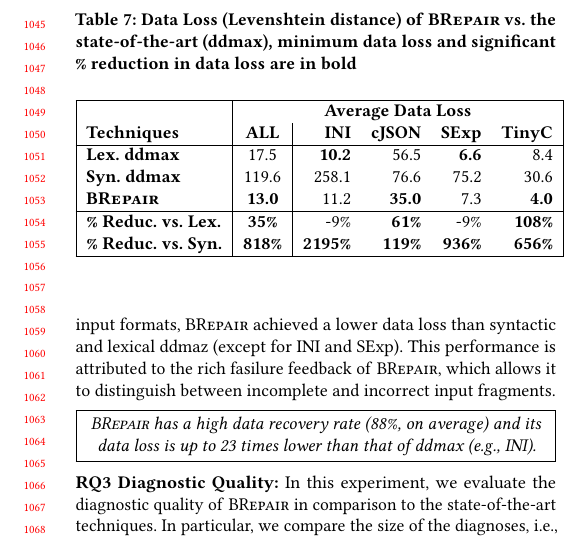
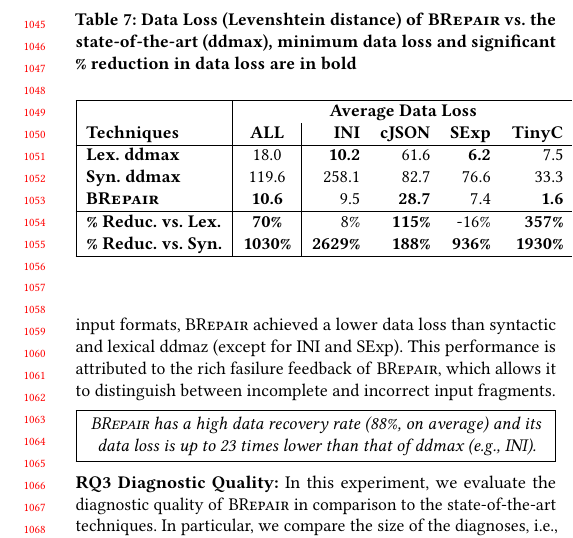
Before and after one commit to vrthra/delta-repair, a LaTeX paper (fse22-brepair.tex): part of one column of page 10 of 12, cut so that both start at the same text. Compiled offline with pdfLaTeX.

Commit message:
Updated Table 7

```diff
--- a/fse22-brepair.tex
+++ b/fse22-brepair.tex
@@ -2105,12 +2105,12 @@ loss is up to 23 times lower than that of ddmax (e.g., INI).
 &  \multicolumn{5}{c|}{\textbf{Average Data Loss }}  \\
 \textbf{Techniques} & \textbf{ALL} & \textbf{INI} & \textbf{cJSON} & \textbf{SExp} & \textbf{TinyC} \\
 \hline
-\textbf{Lex. ddmax} & 17.5 & \textbf{10.2} &	56.5 &	\textbf{6.6} &	 8.4 \\
-\textbf{Syn. ddmax} & 119.6 &  258.1 & 76.6 &	75.2 &	30.6 \\
-\textbf{\approach} & \textbf{13.0}  & 11.2 &	\textbf{35.0} &	7.3 & \textbf{4.0} \\
-\hline
-\textbf{\% Reduc. vs. Lex.} & \textbf{35\%} &  -9\% & \textbf{61\%} & -9\% & \textbf{108\%} \\
-\textbf{\% Reduc. vs. Syn.} & \textbf{818\%} & \textbf{2195\%} &	\textbf{119\%} & \textbf{936\%} &\textbf{ 656\%} \\
+\textbf{Lex. ddmax} & 18.0 & \textbf{10.2} &	61.6 &	\textbf{6.2} &	 7.5 \\
+\textbf{Syn. ddmax} & 119.6 &  258.1 & 82.7 &	76.6 &	33.3 \\
+\textbf{\approach} & \textbf{10.6}  & 9.5 &	\textbf{28.7} &	7.4 & \textbf{1.6} \\
+\hline
+\textbf{\% Reduc. vs. Lex.} & \textbf{70\%} &  8\% & \textbf{115\%} & -16\% & \textbf{357\%} \\
+\textbf{\% Reduc. vs. Syn.} & \textbf{1030\%} & \textbf{2629\%} &	\textbf{188\%} & \textbf{936\%} &\textbf{ 1930\%} \\
 \hline
 \end{tabular}
 \label{tab:data-loss}
```
